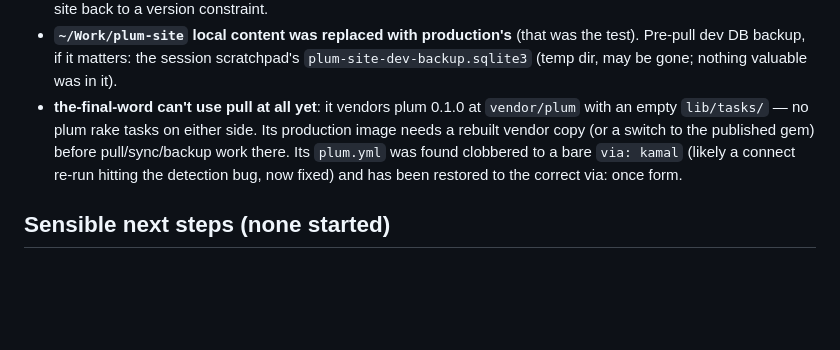
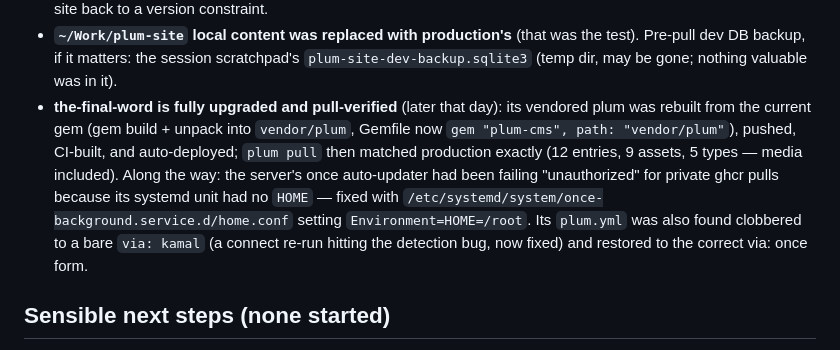
Before and after one commit to tableneeds/Plum, a Markdown page: HANDOFF.md, the part around the change. Drawn GitHub-style; blank space fills up the shorter version.

Commit message:
Update HANDOFF: the-final-word upgraded and pull-verified live
Co-Authored-By: Claude Fable 5 <noreply@anthropic.com>

```diff
--- a/HANDOFF.md
+++ b/HANDOFF.md
@@ -110,13 +110,17 @@ State left behind, deliberately:
   (that was the test). Pre-pull dev DB backup, if it matters:
   the session scratchpad's `plum-site-dev-backup.sqlite3` (temp dir, may
   be gone; nothing valuable was in it).
-- **the-final-word can't use pull at all yet**: it vendors plum 0.1.0 at
-  `vendor/plum` with an empty `lib/tasks/` — no plum rake tasks on either
-  side. Its production image needs a rebuilt vendor copy (or a switch to
-  the published gem) before pull/sync/backup work there. Its `plum.yml`
-  was found clobbered to a bare `via: kamal` (likely a connect re-run
-  hitting the detection bug, now fixed) and has been restored to the
-  correct via: once form.
+- **the-final-word is fully upgraded and pull-verified** (later that day):
+  its vendored plum was rebuilt from the current gem (gem build + unpack
+  into `vendor/plum`, Gemfile now `gem "plum-cms", path: "vendor/plum"`),
+  pushed, CI-built, and auto-deployed; `plum pull` then matched production
+  exactly (12 entries, 9 assets, 5 types — media included). Along the way:
+  the server's once auto-updater had been failing "unauthorized" for
+  private ghcr pulls because its systemd unit had no `HOME` — fixed with
+  `/etc/systemd/system/once-background.service.d/home.conf` setting
+  `Environment=HOME=/root`. Its `plum.yml` was also found clobbered to a
+  bare `via: kamal` (a connect re-run hitting the detection bug, now
+  fixed) and restored to the correct via: once form.
 
 ## Sensible next steps (none started)
 
```
